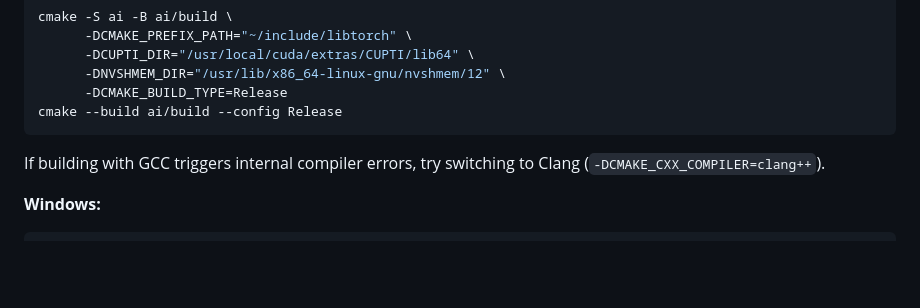
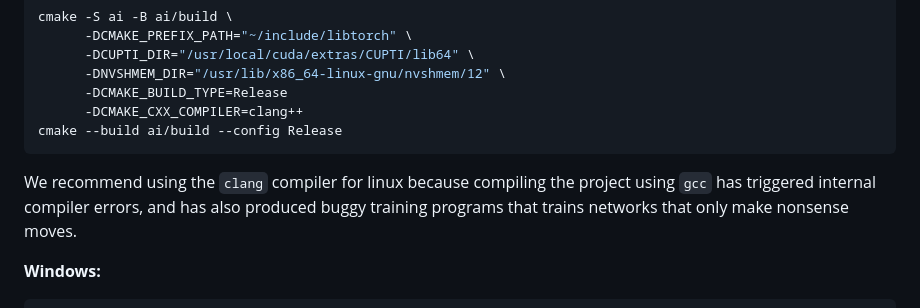
Before and after one commit to PratherConid/Goes, a Markdown page: ai/Readme.md, the part around the change. Drawn GitHub-style; blank space fills up the shorter version.

Commit message:
update comments

````diff
--- a/ai/Readme.md
+++ b/ai/Readme.md
@@ -87,10 +87,11 @@ cmake -S ai -B ai/build \
       -DCUPTI_DIR="/usr/local/cuda/extras/CUPTI/lib64" \
       -DNVSHMEM_DIR="/usr/lib/x86_64-linux-gnu/nvshmem/12" \
       -DCMAKE_BUILD_TYPE=Release
+      -DCMAKE_CXX_COMPILER=clang++
 cmake --build ai/build --config Release
 ```
 
-If building with GCC triggers internal compiler errors, try switching to Clang (`-DCMAKE_CXX_COMPILER=clang++`).
+We recommend using the `clang` compiler for linux because compiling the project using `gcc` has triggered internal compiler errors, and has also produced buggy training programs that trains networks that only make nonsense moves.
 
 **Windows:**
 ```powershell
````
